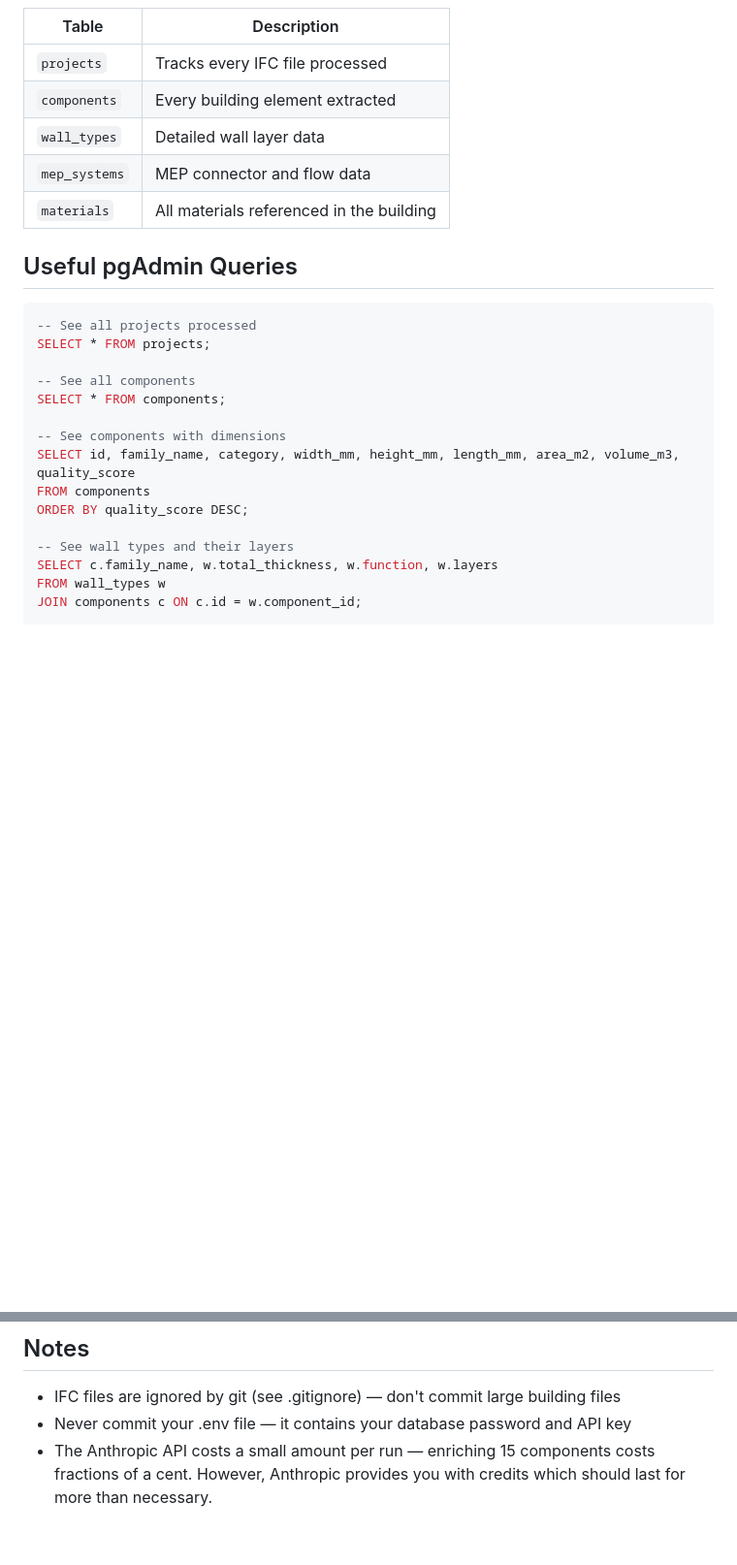
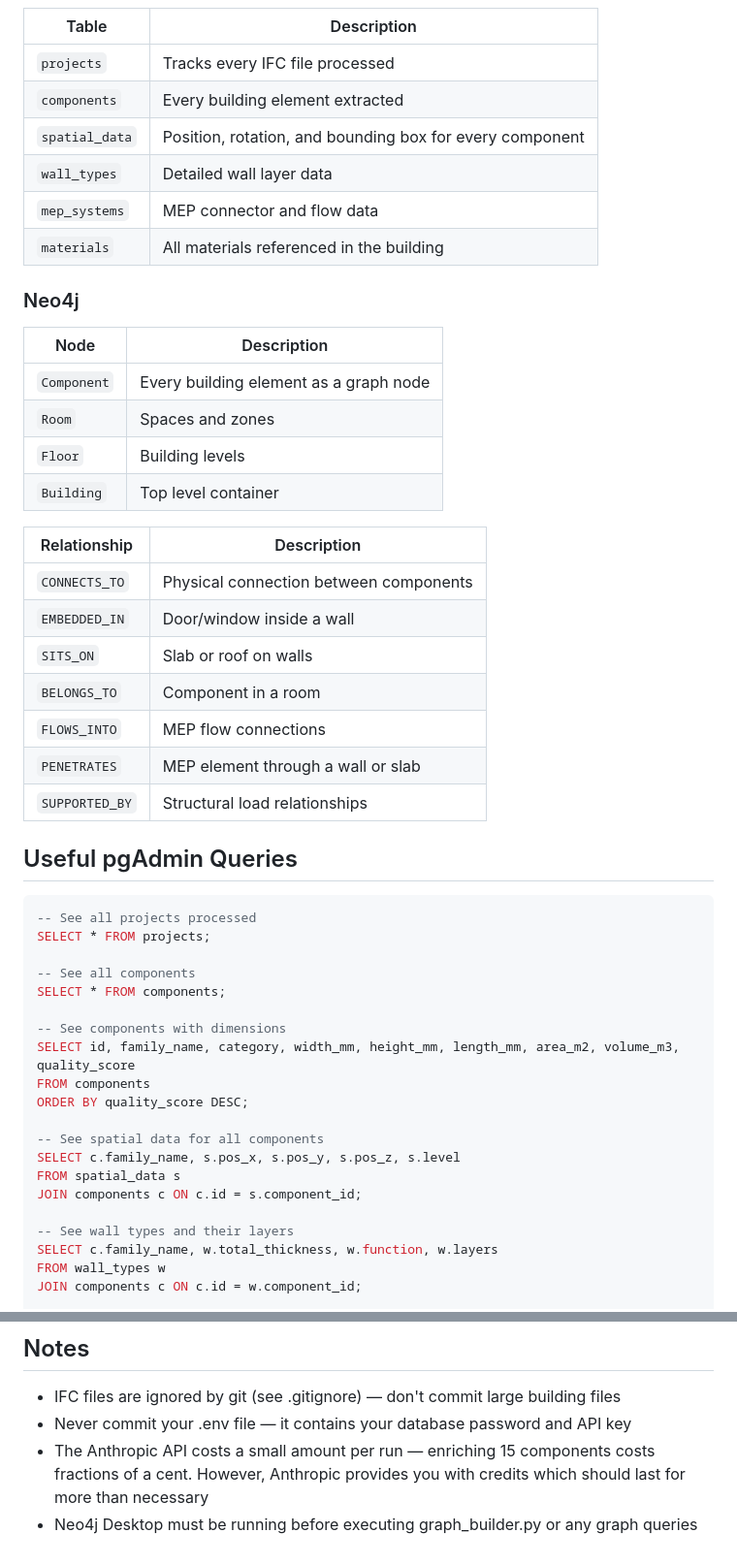
Before and after one commit to RohanKalidas/BIM-reader, a Markdown page: README.md, 2 parts joined by grey strips. Shown at 97% size. Drawn GitHub-style; blank space fills up the shorter version.

````diff
--- a/README.md
+++ b/README.md
@@ -113,9 +139,29 @@ bim-component-stripper/
 |---|---|
 | `projects` | Tracks every IFC file processed |
 | `components` | Every building element extracted |
+| `spatial_data` | Position, rotation, and bounding box for every component |
 | `wall_types` | Detailed wall layer data |
 | `mep_systems` | MEP connector and flow data |
 | `materials` | All materials referenced in the building |
+
+### Neo4j
+
+| Node | Description |
+|---|---|
+| `Component` | Every building element as a graph node |
+| `Room` | Spaces and zones |
+| `Floor` | Building levels |
+| `Building` | Top level container |
+
+| Relationship | Description |
+|---|---|
+| `CONNECTS_TO` | Physical connection between components |
+| `EMBEDDED_IN` | Door/window inside a wall |
+| `SITS_ON` | Slab or roof on walls |
+| `BELONGS_TO` | Component in a room |
+| `FLOWS_INTO` | MEP flow connections |
+| `PENETRATES` | MEP element through a wall or slab |
+| `SUPPORTED_BY` | Structural load relationships |
 
 ## Useful pgAdmin Queries
 ```sql
@@ -129,6 +175,11 @@ SELECT * FROM components;
 SELECT id, family_name, category, width_mm, height_mm, length_mm, area_m2, volume_m3, quality_score
 FROM components
 ORDER BY quality_score DESC;
+
+-- See spatial data for all components
+SELECT c.family_name, s.pos_x, s.pos_y, s.pos_z, s.level
+FROM spatial_data s
+JOIN components c ON c.id = s.component_id;
 
 -- See wall types and their layers
 SELECT c.family_name, w.total_thickness, w.function, w.layers
@@ -179,4 +230,5 @@ AND parameters->'Pset_WallCommon'->>'IsExternal' = 'true';
 
 - IFC files are ignored by git (see .gitignore) — don't commit large building files
 - Never commit your .env file — it contains your database password and API key
-- The Anthropic API costs a small amount per run — enriching 15 components costs fractions of a cent. However, Anthropic provides you with credits which should last for more than necessary.
+- The Anthropic API costs a small amount per run — enriching 15 components costs fractions of a cent. However, Anthropic provides you with credits which should last for more than necessary
+- Neo4j Desktop must be running before executing graph_builder.py or any graph queries
````
Also changed, not shown: other parts of README.md (+40 -14 lines).
